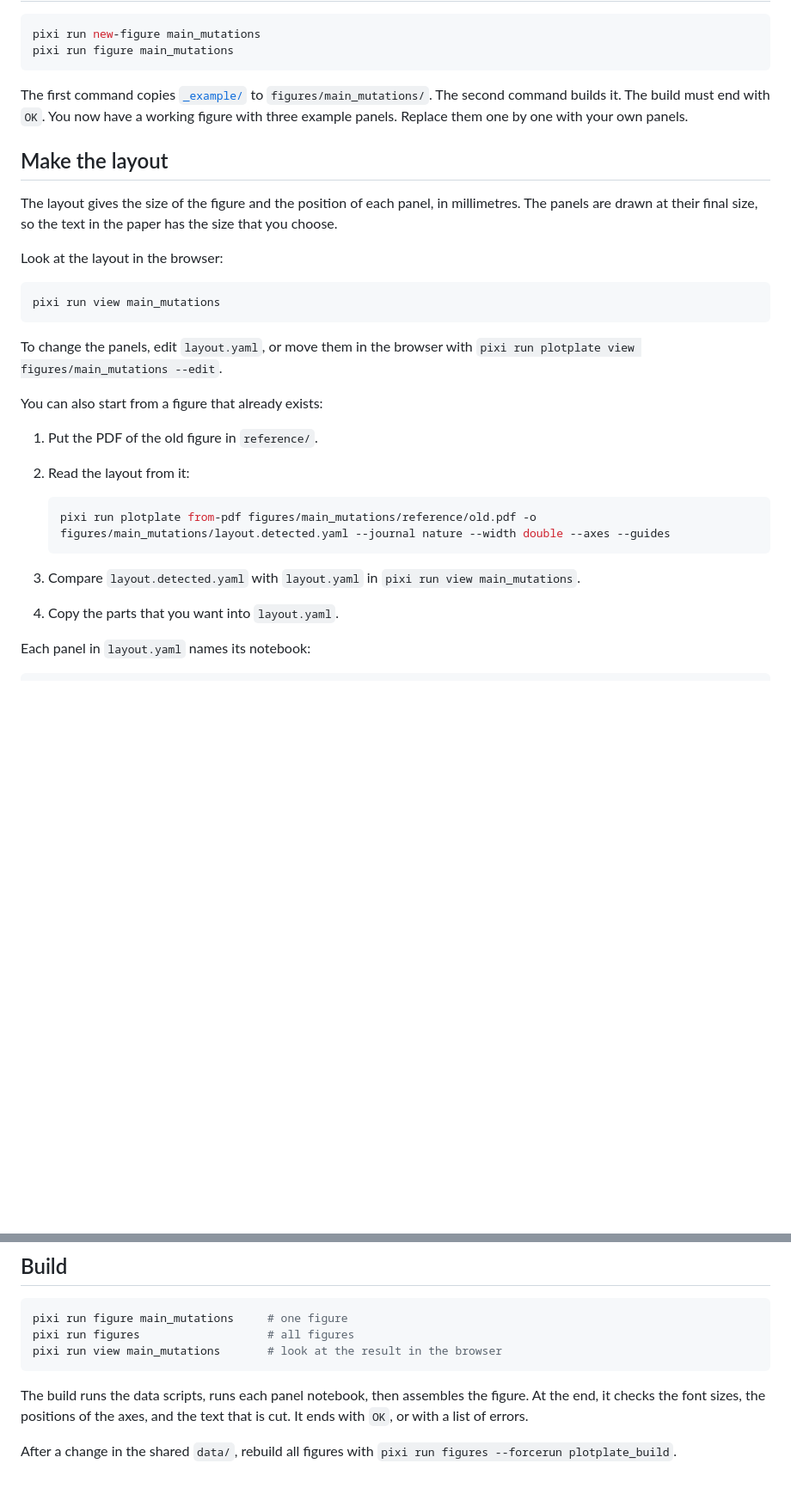
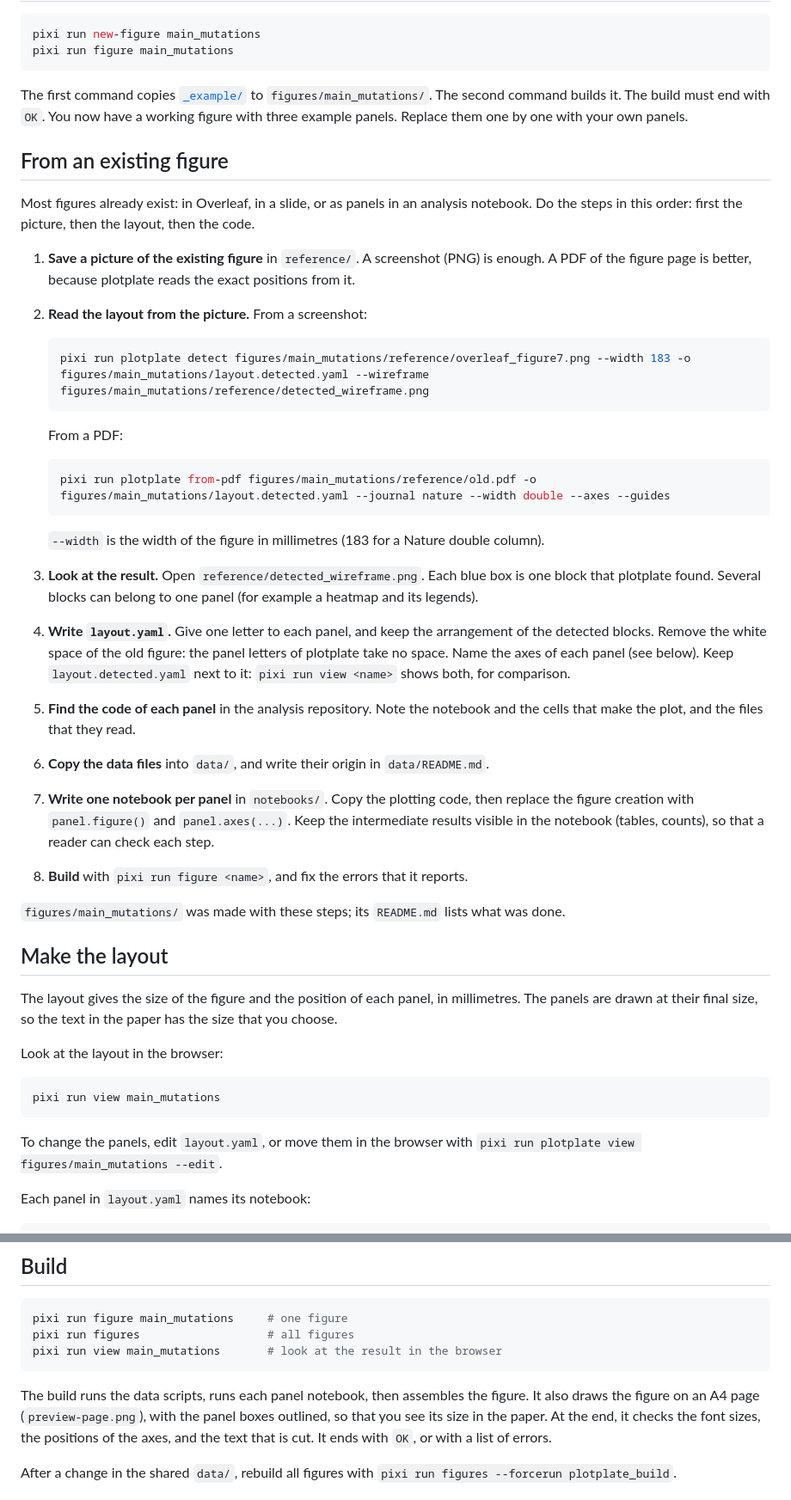
Before and after one commit to marsico-lab/parnet--paper, a Markdown page: figures/README.md, 2 parts joined by grey strips. Shown at 86% size. Drawn GitHub-style; blank space fills up the shorter version.

Commit message:
Document the 'from an existing figure' procedure and docs/ folder
Co-Authored-By: Claude Opus 5.5 <noreply@anthropic.com>

````diff
--- a/figures/README.md
+++ b/figures/README.md
@@ -70,6 +72,54 @@ The build must end with `OK`.
 You now have a working figure with three example panels.
 Replace them one by one with your own panels.
 
+## From an existing figure
+
+Most figures already exist: in Overleaf, in a slide, or as panels in an analysis notebook.
+Do the steps in this order: first the picture, then the layout, then the code.
+
+1. **Save a picture of the existing figure** in `reference/`.
+   A screenshot (PNG) is enough.
+   A PDF of the figure page is better, because plotplate reads the exact positions from it.
+
+1. **Read the layout from the picture.**
+   From a screenshot:
+
+   ```sh
+   pixi run plotplate detect figures/main_mutations/reference/overleaf_figure7.png --width 183 -o figures/main_mutations/layout.detected.yaml --wireframe figures/main_mutations/reference/detected_wireframe.png
+   ```
+
+   From a PDF:
+
+   ```sh
+   pixi run plotplate from-pdf figures/main_mutations/reference/old.pdf -o figures/main_mutations/layout.detected.yaml --journal nature --width double --axes --guides
+   ```
+
+   `--width` is the width of the figure in millimetres (183 for a Nature double column).
+
+1. **Look at the result.**
+   Open `reference/detected_wireframe.png`.
+   Each blue box is one block that plotplate found.
+   Several blocks can belong to one panel (for example a heatmap and its legends).
+
+1. **Write `layout.yaml`.**
+   Give one letter to each panel, and keep the arrangement of the detected blocks.
+   Remove the white space of the old figure: the panel letters of plotplate take no space.
+   Name the axes of each panel (see below).
+   Keep `layout.detected.yaml` next to it: `pixi run view <name>` shows both, for comparison.
+
+1. **Find the code of each panel** in the analysis repository.
+   Note the notebook and the cells that make the plot, and the files that they read.
+
+1. **Copy the data files** into `data/`, and write their origin in `data/README.md`.
+
+1. **Write one notebook per panel** in `notebooks/`.
+   Copy the plotting code, then replace the figure creation with `panel.figure()` and `panel.axes(...)`.
+   Keep the intermediate results visible in the notebook (tables, counts), so that a reader can check each step.
+
+1. **Build** with `pixi run figure <name>`, and fix the errors that it reports.
+
+`figures/main_mutations/` was made with these steps; its `README.md` lists what was done.
+
 ## Make the layout
 
 The layout gives the size of the figure and the position of each panel, in millimetres.
@@ -82,20 +132,6 @@ pixi run view main_mutations
 ```
 
 To change the panels, edit `layout.yaml`, or move them in the browser with `pixi run plotplate view figures/main_mutations --edit`.
-
-You can also start from a figure that already exists:
-
-1. Put the PDF of the old figure in `reference/`.
-
-1. Read the layout from it:
-
-   ```sh
-   pixi run plotplate from-pdf figures/main_mutations/reference/old.pdf -o figures/main_mutations/layout.detected.yaml --journal nature --width double --axes --guides
-   ```
-
-1. Compare `layout.detected.yaml` with `layout.yaml` in `pixi run view main_mutations`.
-
-1. Copy the parts that you want into `layout.yaml`.
 
 Each panel in `layout.yaml` names its notebook:
 
@@ -186,6 +222,7 @@ pixi run view main_mutations       # look at the result in the browser
 ```
 
 The build runs the data scripts, runs each panel notebook, then assembles the figure.
+It also draws the figure on an A4 page (`preview-page.png`), with the panel boxes outlined, so that you see its size in the paper.
 At the end, it checks the font sizes, the positions of the axes, and the text that is cut.
 It ends with `OK`, or with a list of errors.
 
````
Also changed, not shown: other parts of figures/README.md (+4 -2 lines).
